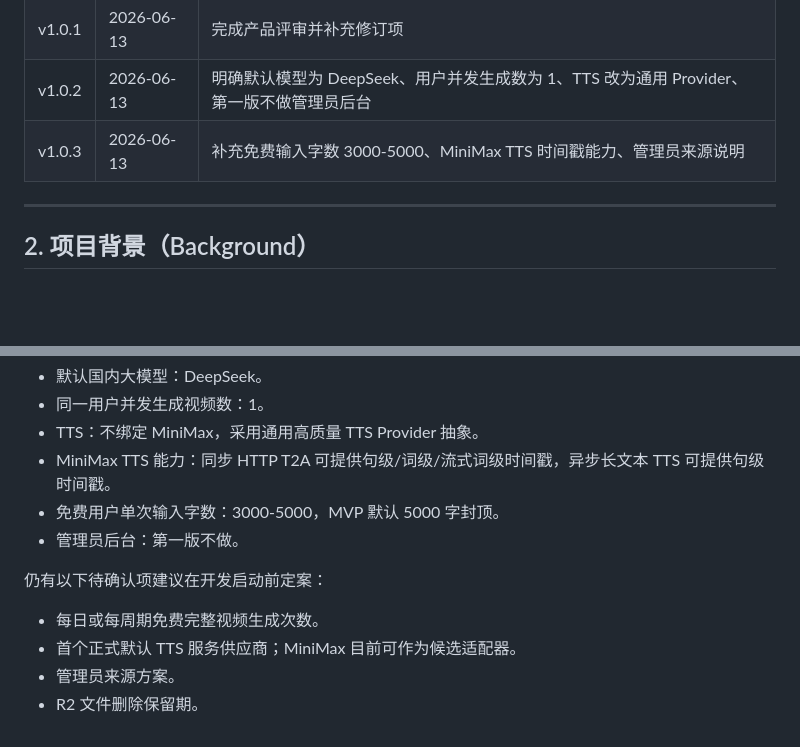
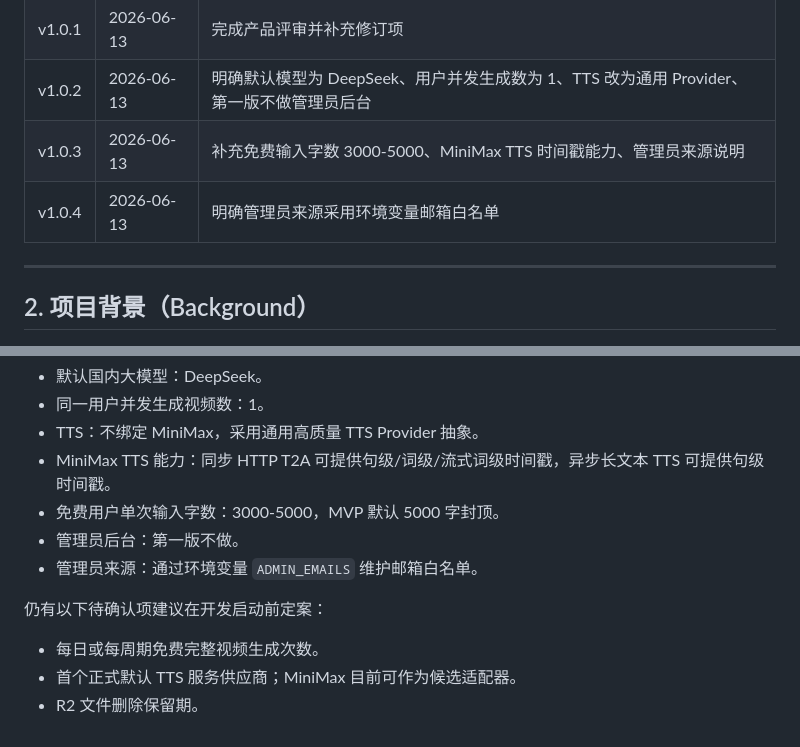
Before and after one commit to H-1234-S/Note, a Markdown page: 项目/Volcano/PRD_AI文本转PPT微课视频平台.md, 2 parts joined by grey strips. Drawn GitHub-style; blank space fills up the shorter version.

```diff
--- a/项目/Volcano/PRD_AI文本转PPT微课视频平台.md
+++ b/项目/Volcano/PRD_AI文本转PPT微课视频平台.md
@@ -26,6 +26,7 @@ Draft
 | v1.0.1 | 2026-06-13 | 完成产品评审并补充修订项 |
 | v1.0.2 | 2026-06-13 | 明确默认模型为 DeepSeek、用户并发生成数为 1、TTS 改为通用 Provider、第一版不做管理员后台 |
 | v1.0.3 | 2026-06-13 | 补充免费输入字数 3000-5000、MiniMax TTS 时间戳能力、管理员来源说明 |
+| v1.0.4 | 2026-06-13 | 明确管理员来源采用环境变量邮箱白名单 |
 
 ---
 
@@ -2276,10 +2277,10 @@ PRD v1.0.3 可进入评审；以下事项已在 2026-06-13 补充确认：
 - MiniMax TTS 能力：同步 HTTP T2A 可提供句级/词级/流式词级时间戳，异步长文本 TTS 可提供句级时间戳。
 - 免费用户单次输入字数：3000-5000，MVP 默认 5000 字封顶。
 - 管理员后台：第一版不做。
+- 管理员来源：通过环境变量 `ADMIN_EMAILS` 维护邮箱白名单。
 
 仍有以下待确认项建议在开发启动前定案：
 
 - 每日或每周期免费完整视频生成次数。
 - 首个正式默认 TTS 服务供应商；MiniMax 目前可作为候选适配器。
-- 管理员来源方案。
 - R2 文件删除保留期。
```
Also changed, not shown: other parts of 项目/Volcano/PRD_AI文本转PPT微课视频平台.md (+4 -4 lines).
